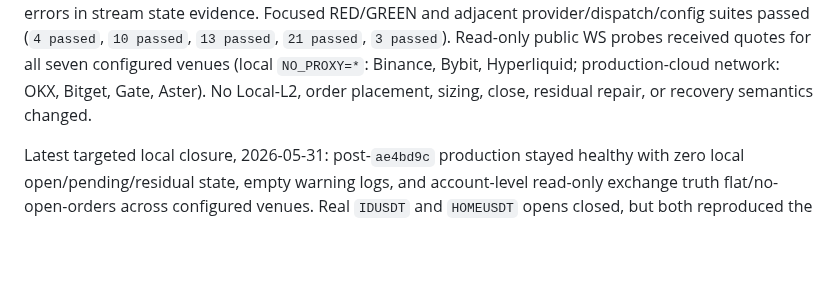
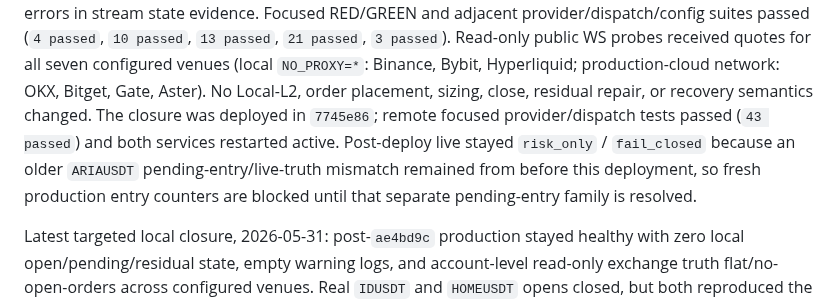
Before and after one commit to 379350697/LightFeeV2, a Markdown page: docs/bugs/BUG_INDEX.md, the part around one of its changes. Drawn GitHub-style; blank space fills up the shorter version.

Commit message:
docs: record ws bbo provider deploy caveat

```diff
--- a/docs/bugs/BUG_INDEX.md
+++ b/docs/bugs/BUG_INDEX.md
@@ -37,7 +37,12 @@ suites passed (`4 passed`, `10 passed`, `13 passed`, `21 passed`, `3 passed`).
 Read-only public WS probes received quotes for all seven configured venues
 (local `NO_PROXY=*`: Binance, Bybit, Hyperliquid; production-cloud network:
 OKX, Bitget, Gate, Aster). No Local-L2, order placement, sizing, close,
-residual repair, or recovery semantics changed.
+residual repair, or recovery semantics changed. The closure was deployed in
+`7745e86`; remote focused provider/dispatch tests passed (`43 passed`) and both
+services restarted active. Post-deploy live stayed `risk_only` / `fail_closed`
+because an older `ARIAUSDT` pending-entry/live-truth mismatch remained from
+before this deployment, so fresh production entry counters are blocked until
+that separate pending-entry family is resolved.
 
 Latest targeted local closure, 2026-05-31: post-`ae4bd9c` production stayed
 healthy with zero local open/pending/residual state, empty warning logs, and
```
Also changed, not shown: other parts of docs/bugs/BUG_INDEX.md (+1 -1 lines), 1 other file.
